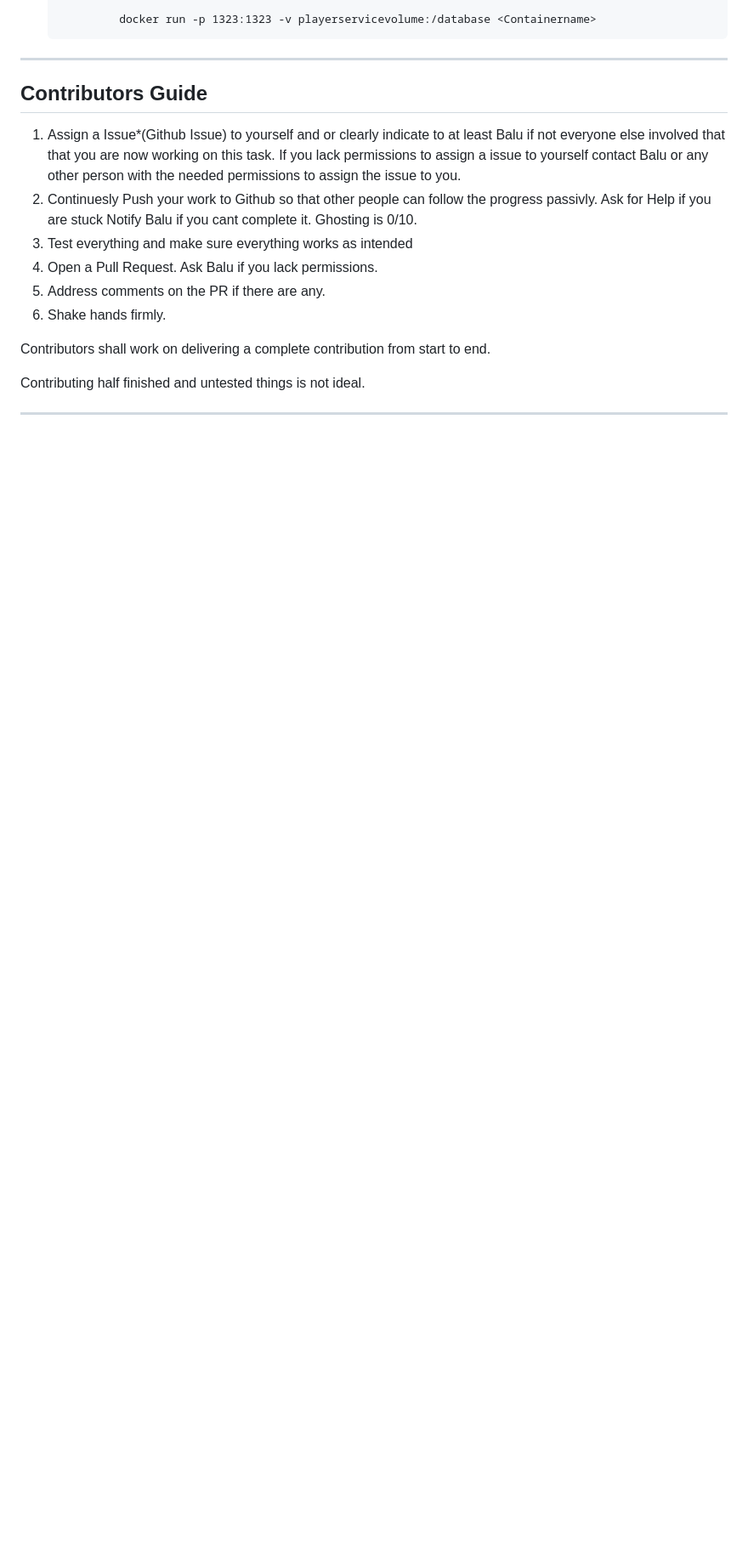
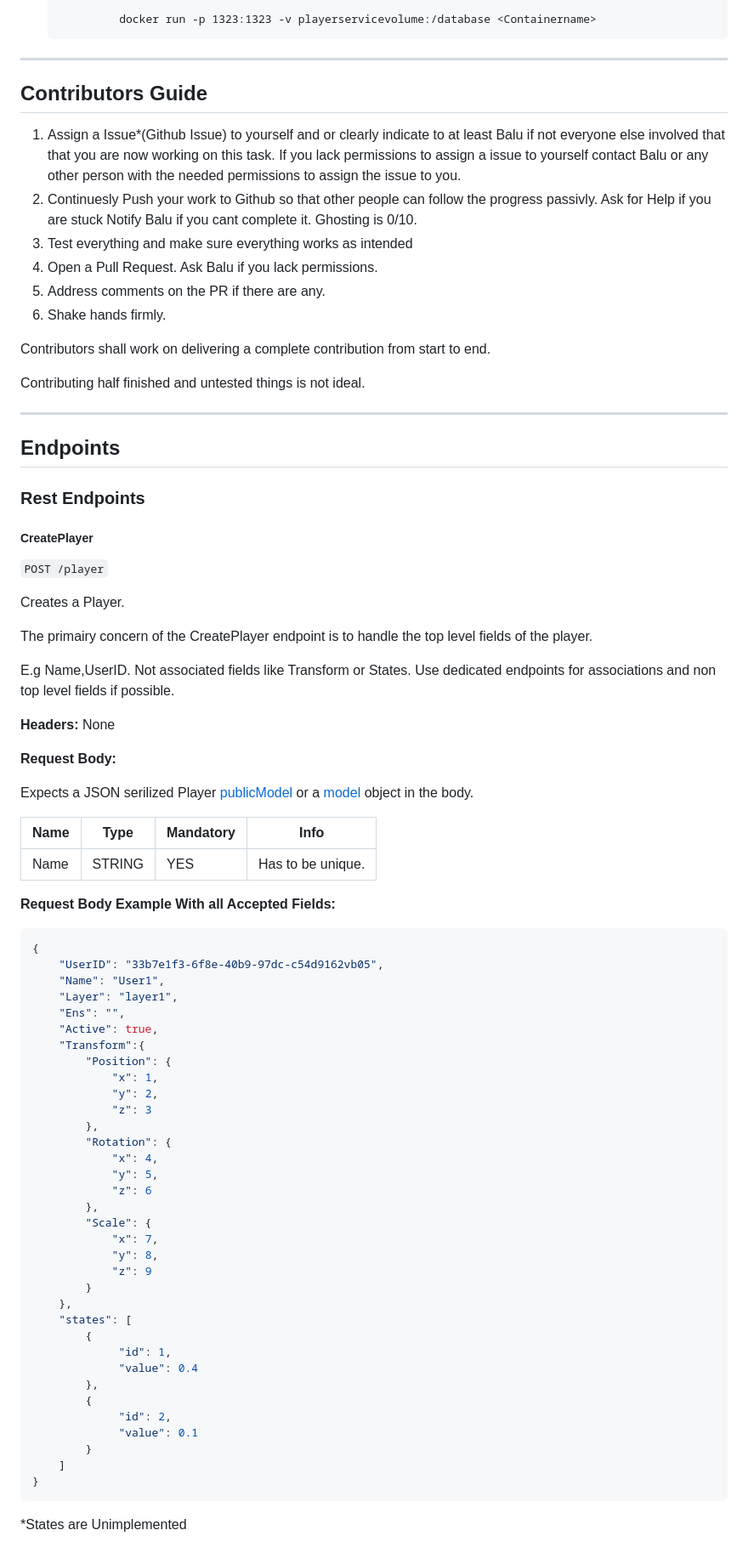
Before and after one commit to BloomGameStudio/PlayerService, a Markdown page: README.md, the part around one of its changes. Shown at 85% size. Rendered like a GitHub page; blank space fills up the shorter version.

````diff
--- a/README.md
+++ b/README.md
@@ -136,3 +136,70 @@ Contributing half finished and untested things is not ideal.
 
 
 ---
+
+## Endpoints
+
+### Rest Endpoints
+
+##### CreatePlayer
+`POST /player`
+
+Creates a Player.
+
+The primairy concern of the CreatePlayer endpoint is to handle the top level fields of the player.
+
+E.g Name,UserID.
+Not associated fields like Transform or States.
+Use dedicated endpoints for associations and non top level fields if possible.
+
+**Headers:** None
+
+**Request Body:**
+
+Expects a JSON serilized Player [publicModel](./publicModels/player.go) or a [model](./models/player.go) object in the body.
+
+Name | Type   | Mandatory | Info
+-----|--------|-----------|------------------
+Name | STRING | YES       | Has to be unique.
+
+
+**Request Body Example With all Accepted Fields:**
+```json
+{
+    "UserID": "33b7e1f3-6f8e-40b9-97dc-c54d9162vb05",
+    "Name": "User1",
+    "Layer": "layer1",
+    "Ens": "",
+    "Active": true,
+    "Transform":{
+        "Position": {
+            "x": 1,
+            "y": 2,
+            "z": 3
+        },
+        "Rotation": {
+            "x": 4,
+            "y": 5,
+            "z": 6
+        },
+        "Scale": {
+            "x": 7,
+            "y": 8,
+            "z": 9
+        }
+    },
+    "states": [
+        {
+             "id": 1,
+             "value": 0.4
+        },
+        {
+             "id": 2,
+             "value": 0.1
+        }
+    ]
+}
+```
+*States are Unimplemented
+
+
````
Also changed, not shown: other parts of README.md (+53 -0 lines).
